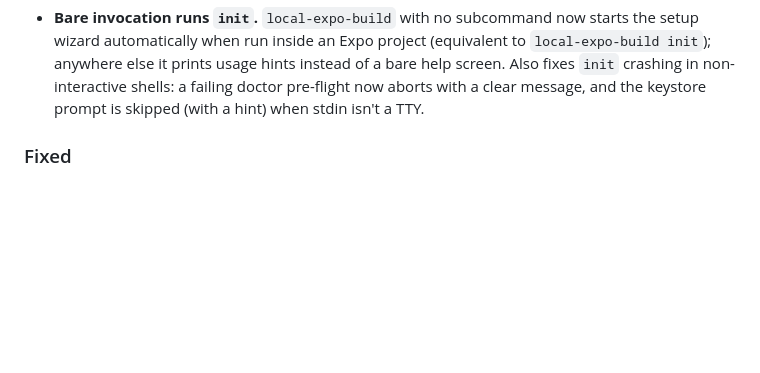
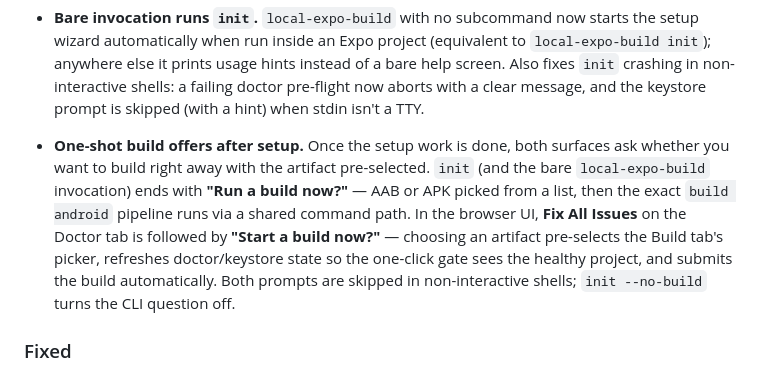
Before and after one commit to nikhild64/local-expo-build, a Markdown page: CHANGELOG.md, the part around the change. Rendered like a GitHub page; blank space fills up the shorter version.

```diff
--- a/CHANGELOG.md
+++ b/CHANGELOG.md
@@ -67,6 +67,16 @@ and this project adheres to [Semantic Versioning](https://semver.org/spec/v2.0.0
   instead of a bare help screen. Also fixes `init` crashing in non-interactive
   shells: a failing doctor pre-flight now aborts with a clear message, and the
   keystore prompt is skipped (with a hint) when stdin isn't a TTY.
+- **One-shot build offers after setup.** Once the setup work is done, both
+  surfaces ask whether you want to build right away with the artifact
+  pre-selected. `init` (and the bare `local-expo-build` invocation) ends with
+  **"Run a build now?"** — AAB or APK picked from a list, then the exact
+  `build android` pipeline runs via a shared command path. In the browser UI,
+  **Fix All Issues** on the Doctor tab is followed by **"Start a build
+  now?"** — choosing an artifact pre-selects the Build tab's picker, refreshes
+  doctor/keystore state so the one-click gate sees the healthy project, and
+  submits the build automatically. Both prompts are skipped in non-interactive
+  shells; `init --no-build` turns the CLI question off.
 
 ### Fixed
 
```
Also changed, not shown: README.md (+16 -3 lines).
